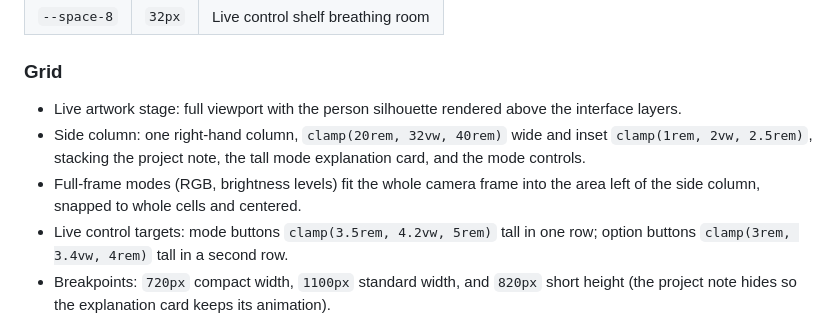
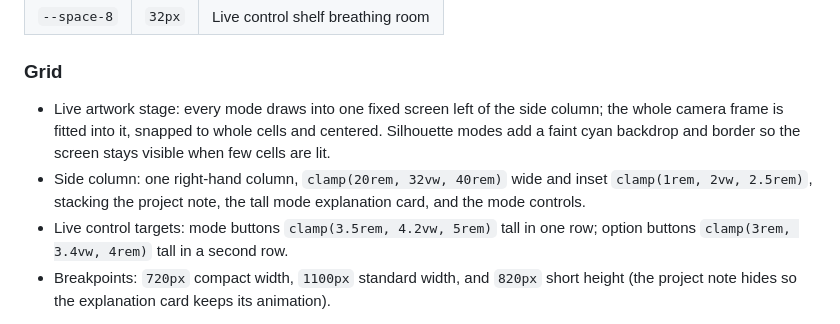
Before and after one commit to BSSMAscending/media-art-for-windows, a Markdown page: DESIGN.md, the part around the change. GitHub-like rendering.

```diff
--- a/DESIGN.md
+++ b/DESIGN.md
@@ -68,9 +68,8 @@ All spacing derives from a base of `4px`.
 
 ### Grid
 
-- Live artwork stage: full viewport with the person silhouette rendered above the interface layers.
+- Live artwork stage: every mode draws into one fixed screen left of the side column; the whole camera frame is fitted into it, snapped to whole cells and centered. Silhouette modes add a faint cyan backdrop and border so the screen stays visible when few cells are lit.
 - Side column: one right-hand column, `clamp(20rem, 32vw, 40rem)` wide and inset `clamp(1rem, 2vw, 2.5rem)`, stacking the project note, the tall mode explanation card, and the mode controls.
-- Full-frame modes (RGB, brightness levels) fit the whole camera frame into the area left of the side column, snapped to whole cells and centered.
 - Live control targets: mode buttons `clamp(3.5rem, 4.2vw, 5rem)` tall in one row; option buttons `clamp(3rem, 3.4vw, 4rem)` tall in a second row.
 - Breakpoints: `720px` compact width, `1100px` standard width, and `820px` short height (the project note hides so the explanation card keeps its animation).
 
```
Also changed, not shown: CLAUDE.md (+2 -1 lines).
